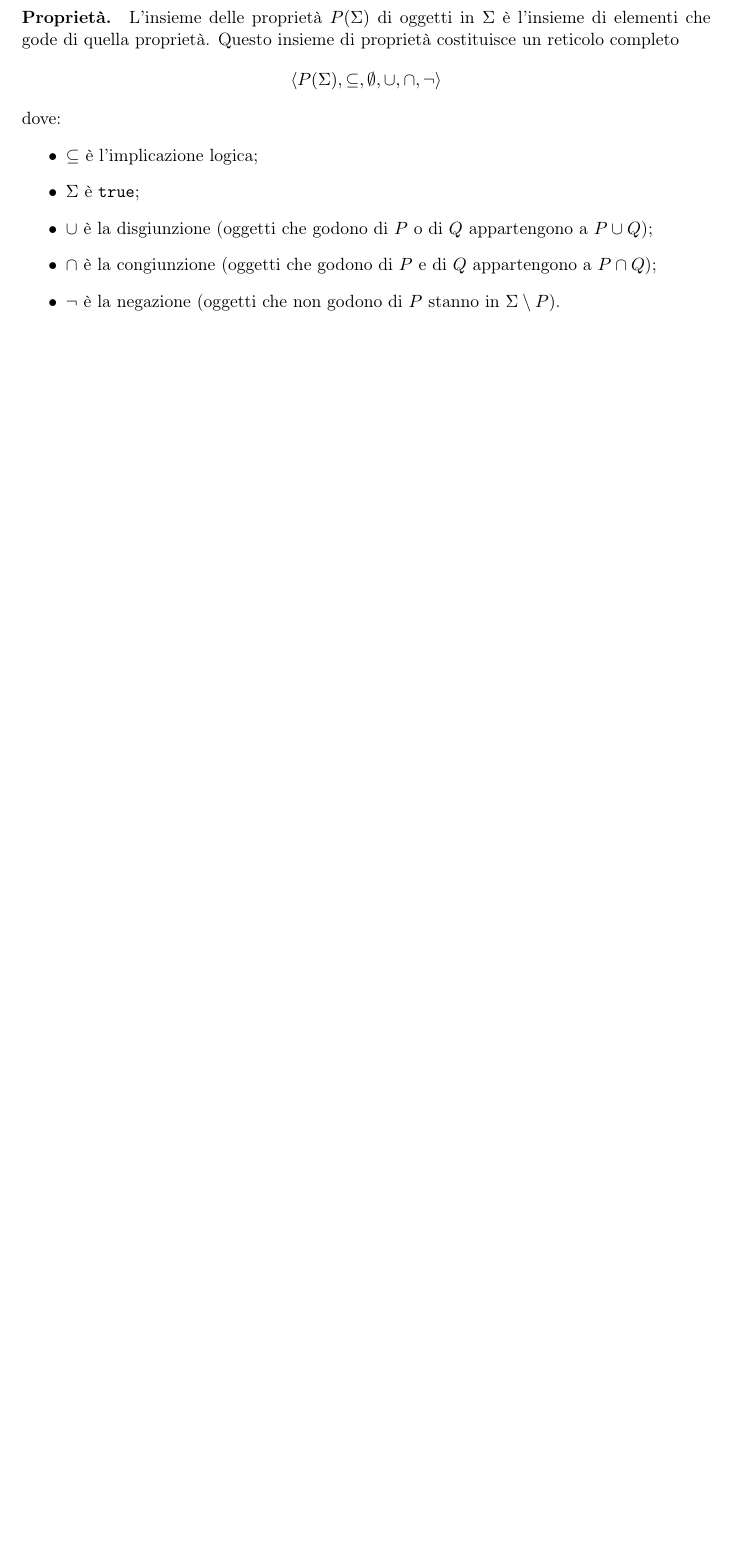
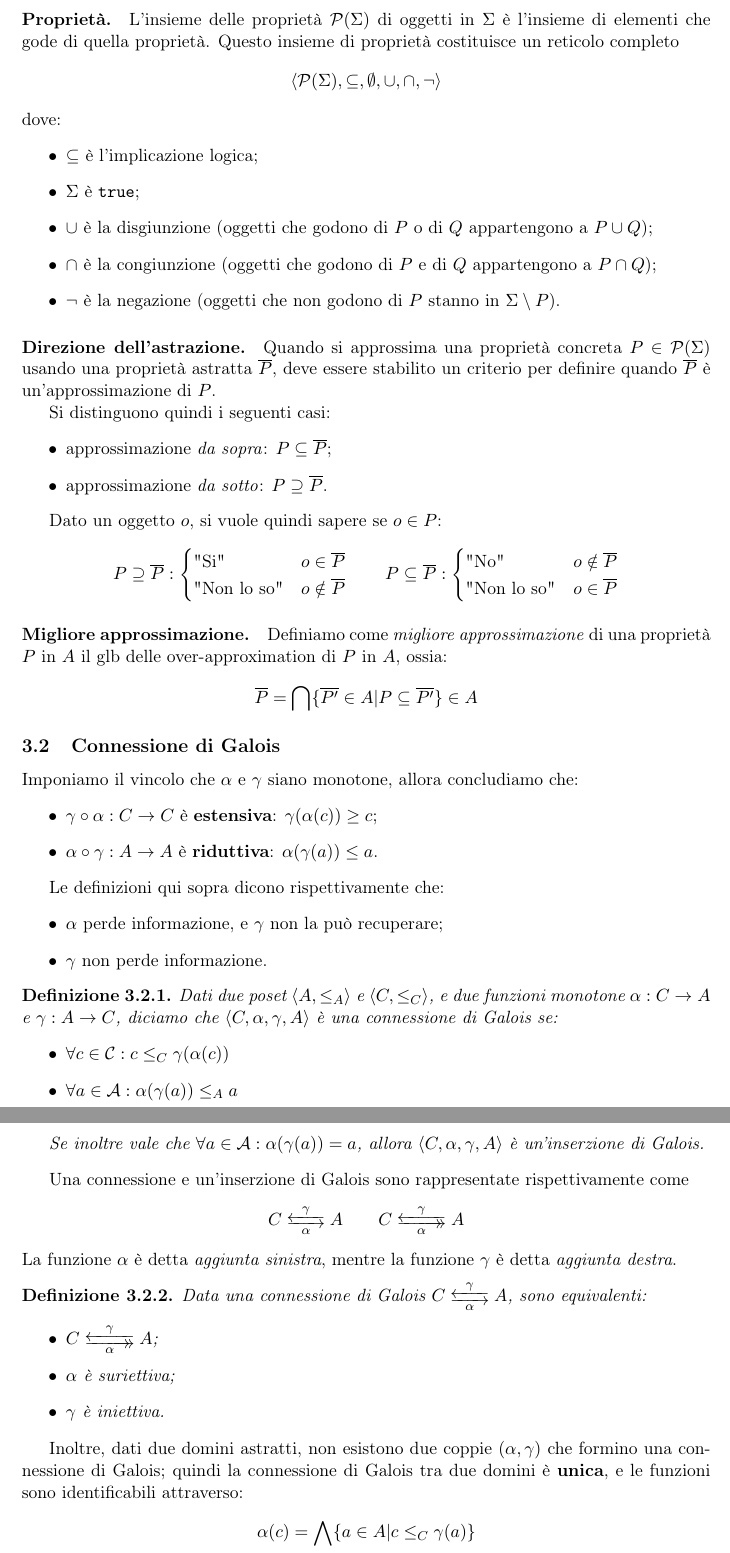
Before and after one commit to sentientmachin3/dispense-info-univr, a LaTeX document (magistrale/analisi-di-sistemi/analisi-di-sistemi.tex): part of page 4 of 4 before the commit and two parts of pages 4 and 5 of 5 after it, the two joined at a grey line, cut so that both start at the same text, the shorter picture padded with empty space. Compiled offline with pdfLaTeX.

Commit message:
Galois connection

```diff
--- a/magistrale/analisi-di-sistemi/analisi-di-sistemi.tex
+++ b/magistrale/analisi-di-sistemi/analisi-di-sistemi.tex
@@ -17,6 +17,12 @@
 \usepackage{listings}
 \usepackage{stmaryrd}
 \usepackage[strict]{changepage}
+\usepackage{galois}
+
+\newcommand{\parts}[1]{\mathcal{P}(#1)}
+\newcommand{\galoistuple}{\langle C, \alpha, \gamma , A \rangle}
+
+\newtheorem{definit}{Definizione}[subsection]
 
 
 \begin{document}
@@ -69,7 +76,7 @@
 
 	La caratteristica peculiare delle astrazioni è che solo alcune proprietà vengono osservate con esattezza, le altre vengono solo approssimate. In sostanza, dato un dominio astratto $A$, gli elementi di $A$ sono osservati con esattezza, gli altri sono approssimati o l'informazione è persa del tutto.
 
-	\paragraph{Proprietà.} L'insieme delle proprietà $P(\Sigma)$ di oggetti in $\Sigma$ è l'insieme di elementi che gode di quella proprietà. Questo insieme di proprietà costituisce un reticolo completo \[ \langle P(\Sigma), \subseteq, \emptyset, \cup, \cap, \neg \rangle \] dove:
+	\paragraph{Proprietà.} L'insieme delle proprietà $\parts{\Sigma}$ di oggetti in $\Sigma$ è l'insieme di elementi che gode di quella proprietà. Questo insieme di proprietà costituisce un reticolo completo \[ \langle \parts{\Sigma}, \subseteq, \emptyset, \cup, \cap, \neg \rangle \] dove:
 	\begin{itemize}
 		\item $\subseteq$ è l'implicazione logica;
 		\item $\Sigma$ è \verb|true|;
@@ -78,6 +85,67 @@
 		\item $\neg$ è la negazione (oggetti che non godono di $P$ stanno in $\Sigma \setminus P$).
 	\end{itemize}
 
+	\paragraph{Direzione dell'astrazione.}
+	Quando si approssima una proprietà concreta $P \in \parts{\Sigma}$ usando una proprietà astratta $\overline{P}$, deve essere stabilito un criterio per definire quando $\overline{P}$ è un'approssimazione di $P$.
 
+	Si distinguono quindi i seguenti casi:
+	\begin{itemize}
+		\item approssimazione \textit{da sopra}: $P \subseteq \overline{P}$;
+		\item approssimazione \textit{da sotto}: $P \supseteq \overline{P}$.
+	\end{itemize}
+
+	Dato un oggetto $o$, si vuole quindi sapere se $o \in P$:
+	\begin{align*}
+		P \supseteq \overline{P}: \begin{cases}
+			\text{"Si"} &o \in \overline{P} \\
+			\text{"Non lo so"} &o \notin  \overline{P}
+		\end{cases} \qquad
+		P \subseteq \overline{P}: \begin{cases}
+		\text{"No"} &o \notin \overline{P} \\
+		\text{"Non lo so"} &o \in \overline{P}\\
+		\end{cases}
+	\end{align*}
+
+	\paragraph{Migliore approssimazione.}
+	Definiamo come \textit{migliore approssimazione} di una proprietà $P$ in $A$ il glb delle over-approximation di $P$ in $A$, ossia: \[  \overline{P} = \bigcap \lbrace \overline{P'} \in A | P \subseteq \overline{P'} \rbrace \in A \]
+
+	\subsection{Connessione di Galois}
+	Imponiamo il vincolo che $\alpha$ e $\gamma$ siano monotone, allora concludiamo che: \begin{itemize}
+		\item $\gamma \circ \alpha: C \to C$ è \textbf{estensiva}: $\gamma(\alpha(c)) \geq c$;
+		\item $\alpha \circ \gamma : A \to A$ è \textbf{riduttiva}: $\alpha(\gamma(a)) \leq a$.
+	\end{itemize}
+
+	Le definizioni qui sopra dicono rispettivamente che:
+	\begin{itemize}
+		\item $\alpha$ perde informazione, e $\gamma$ non la può recuperare;
+		\item $\gamma$ non perde informazione.
+	\end{itemize}
+
+	\begin{definit}
+		Dati due poset $\langle A , \leq_A \rangle$ e $\langle C , \leq_C \rangle$, e due funzioni monotone $\alpha: C \to A$ e $\gamma: A \to C$, diciamo che $\galoistuple$ è una connessione di Galois se:
+		\begin{itemize}
+			\item $\forall c \in \mathcal{C}: c \leq_C \gamma(\alpha(c))$
+			\item $\forall a \in \mathcal{A}: \alpha(\gamma(a)) \leq_A a$
+		\end{itemize}
+
+		Se inoltre vale che $\forall a \in \mathcal{A}: \alpha(\gamma(a)) = a$, allora $\galoistuple$ è un'inserzione di Galois.
+	\end{definit}
+	Una connessione e un'inserzione di Galois sono rappresentate rispettivamente come \[  C \galois{\alpha}{\gamma} A \qquad C \galoiS{\alpha}{\gamma} A \]
+	La funzione $\alpha$ è detta \textit{aggiunta sinistra}, mentre la funzione $\gamma$ è detta \textit{aggiunta destra}.
+
+	\begin{definit}
+		Data una connessione di Galois $ C \galois{\alpha}{\gamma} A$, sono equivalenti:
+		\begin{itemize}
+			\item $C \galoiS{\alpha}{\gamma} A$;
+			\item $\alpha$ è suriettiva;
+			\item $\gamma$ è iniettiva.
+		\end{itemize}
+	\end{definit}
+
+	Inoltre, dati due domini astratti, non esistono due coppie $(\alpha, \gamma)$ che formino una connessione di Galois; quindi la connessione di Galois tra due domini è \textbf{unica}, e le funzioni sono identificabili attraverso:
+	\begin{align*}
+		\alpha(c) &= \bigwedge \lbrace a \in A \vert c \leq_C \gamma(a) \rbrace \\
+		\gamma(a) &= \bigvee \lbrace c \in C \vert \alpha(c) \leq_A a \rbrace
+	\end{align*}
 
 \end{document}
```
Also changed, not shown: magistrale/analisi-di-sistemi/analisi-di-sistemi.pdf, magistrale/analisi-di-sistemi/analisi-di-sistemi.tex (1 more changed lines).
